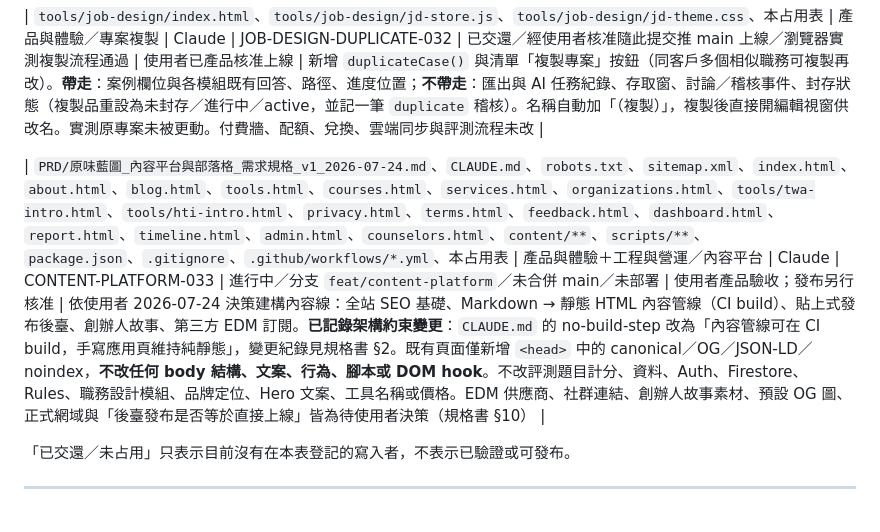
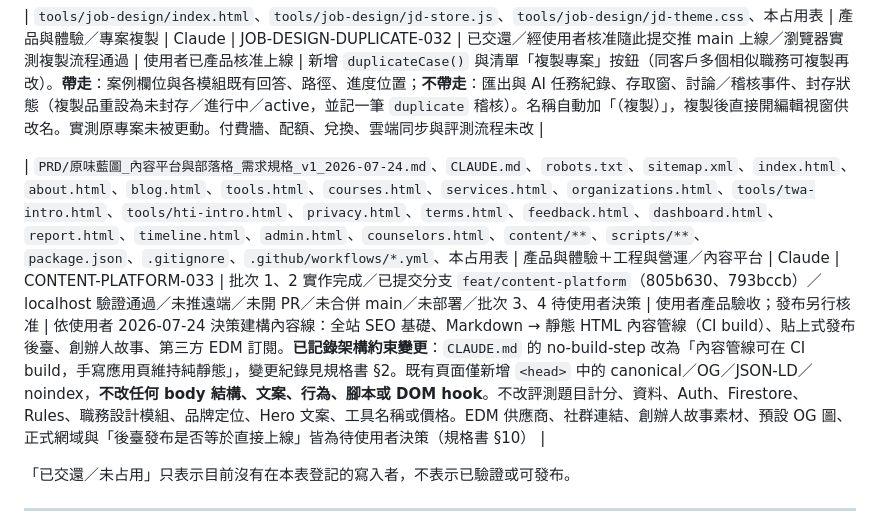
Before and after one commit to tim010003-cyber/Ormap-Career-Assessment-System, a Markdown page: PRD/原味藍圖_跨代理交接與檔案占用表.md, the part around the change. GitHub-like rendering.

Commit message:
[CONTENT] 更新占用表：CONTENT-PLATFORM-033 批次1、2 交付狀態
Co-Authored-By: Claude Opus 4.8 <noreply@anthropic.com>

```diff
--- a/PRD/原味藍圖_跨代理交接與檔案占用表.md
+++ b/PRD/原味藍圖_跨代理交接與檔案占用表.md
@@ -89,7 +89,7 @@
 
 | `tools/job-design/index.html`、`tools/job-design/jd-store.js`、`tools/job-design/jd-theme.css`、本占用表 | 產品與體驗／專案複製 | Claude | JOB-DESIGN-DUPLICATE-032 | 已交還／經使用者核准隨此提交推 main 上線／瀏覽器實測複製流程通過 | 使用者已產品核准上線 | 新增 `duplicateCase()` 與清單「複製專案」按鈕（同客戶多個相似職務可複製再改）。**帶走**：案例欄位與各模組既有回答、路徑、進度位置；**不帶走**：匯出與 AI 任務紀錄、存取窗、討論／稽核事件、封存狀態（複製品重設為未封存／進行中／active，並記一筆 `duplicate` 稽核）。名稱自動加「（複製）」，複製後直接開編輯視窗供改名。實測原專案未被更動。付費牆、配額、兌換、雲端同步與評測流程未改 |
 
-| `PRD/原味藍圖_內容平台與部落格_需求規格_v1_2026-07-24.md`、`CLAUDE.md`、`robots.txt`、`sitemap.xml`、`index.html`、`about.html`、`blog.html`、`tools.html`、`courses.html`、`services.html`、`organizations.html`、`tools/twa-intro.html`、`tools/hti-intro.html`、`privacy.html`、`terms.html`、`feedback.html`、`dashboard.html`、`report.html`、`timeline.html`、`admin.html`、`counselors.html`、`content/**`、`scripts/**`、`package.json`、`.gitignore`、`.github/workflows/*.yml`、本占用表 | 產品與體驗＋工程與營運／內容平台 | Claude | CONTENT-PLATFORM-033 | 進行中／分支 `feat/content-platform`／未合併 main／未部署 | 使用者產品驗收；發布另行核准 | 依使用者 2026-07-24 決策建構內容線：全站 SEO 基礎、Markdown → 靜態 HTML 內容管線（CI build）、貼上式發布後臺、創辦人故事、第三方 EDM 訂閱。**已記錄架構約束變更**：`CLAUDE.md` 的 no-build-step 改為「內容管線可在 CI build，手寫應用頁維持純靜態」，變更紀錄見規格書 §2。既有頁面僅新增 `<head>` 中的 canonical／OG／JSON-LD／noindex，**不改任何 body 結構、文案、行為、腳本或 DOM hook**。不改評測題目計分、資料、Auth、Firestore、Rules、職務設計模組、品牌定位、Hero 文案、工具名稱或價格。EDM 供應商、社群連結、創辦人故事素材、預設 OG 圖、正式網域與「後臺發布是否等於直接上線」皆為待使用者決策（規格書 §10） |
+| `PRD/原味藍圖_內容平台與部落格_需求規格_v1_2026-07-24.md`、`CLAUDE.md`、`robots.txt`、`sitemap.xml`、`index.html`、`about.html`、`blog.html`、`tools.html`、`courses.html`、`services.html`、`organizations.html`、`tools/twa-intro.html`、`tools/hti-intro.html`、`privacy.html`、`terms.html`、`feedback.html`、`dashboard.html`、`report.html`、`timeline.html`、`admin.html`、`counselors.html`、`content/**`、`scripts/**`、`package.json`、`.gitignore`、`.github/workflows/*.yml`、本占用表 | 產品與體驗＋工程與營運／內容平台 | Claude | CONTENT-PLATFORM-033 | 批次 1、2 實作完成／已提交分支 `feat/content-platform`（805b630、793bccb）／localhost 驗證通過／未推遠端／未開 PR／未合併 main／未部署／批次 3、4 待使用者決策 | 使用者產品驗收；發布另行核准 | 依使用者 2026-07-24 決策建構內容線：全站 SEO 基礎、Markdown → 靜態 HTML 內容管線（CI build）、貼上式發布後臺、創辦人故事、第三方 EDM 訂閱。**已記錄架構約束變更**：`CLAUDE.md` 的 no-build-step 改為「內容管線可在 CI build，手寫應用頁維持純靜態」，變更紀錄見規格書 §2。既有頁面僅新增 `<head>` 中的 canonical／OG／JSON-LD／noindex，**不改任何 body 結構、文案、行為、腳本或 DOM hook**。不改評測題目計分、資料、Auth、Firestore、Rules、職務設計模組、品牌定位、Hero 文案、工具名稱或價格。EDM 供應商、社群連結、創辦人故事素材、預設 OG 圖、正式網域與「後臺發布是否等於直接上線」皆為待使用者決策（規格書 §10） |
 
 「已交還／未占用」只表示目前沒有在本表登記的寫入者，不表示已驗證或可發布。
 
```
